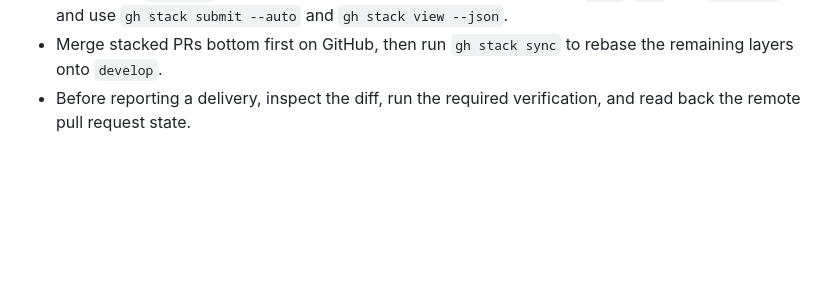
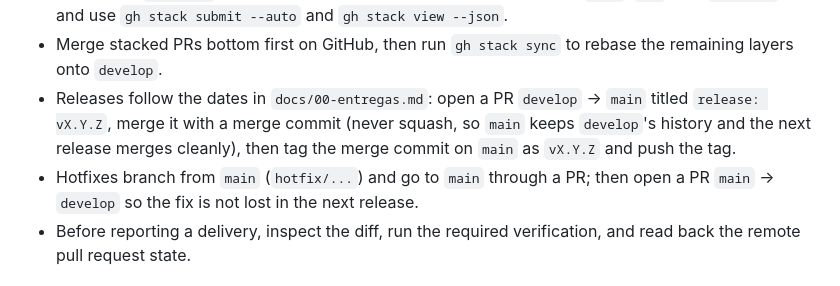
Before and after one commit to beatrizmontenegro07/projeto-metodos, a Markdown page: AGENTS.md, the part around the change. Rendered like a GitHub page; blank space fills up the shorter version.

Commit message:
docs(agents): document the release and hotfix flow
Releases go develop -> main through a merge-commit PR and are tagged on
main; hotfixes branch from main and are merged back into develop.

```diff
--- a/AGENTS.md
+++ b/AGENTS.md
@@ -112,6 +112,12 @@ docker run --rm --user 0 -v "$PWD/docs/relatorio/codigos":/data plantuml/plantum
   `gh stack view --json`.
 - Merge stacked PRs bottom first on GitHub, then run `gh stack sync` to rebase
   the remaining layers onto `develop`.
+- Releases follow the dates in `docs/00-entregas.md`: open a PR `develop` →
+  `main` titled `release: vX.Y.Z`, merge it with a merge commit (never squash,
+  so `main` keeps `develop`'s history and the next release merges cleanly),
+  then tag the merge commit on `main` as `vX.Y.Z` and push the tag.
+- Hotfixes branch from `main` (`hotfix/...`) and go to `main` through a PR;
+  then open a PR `main` → `develop` so the fix is not lost in the next release.
 - Before reporting a delivery, inspect the diff, run the required verification,
   and read back the remote pull request state.
 
```
